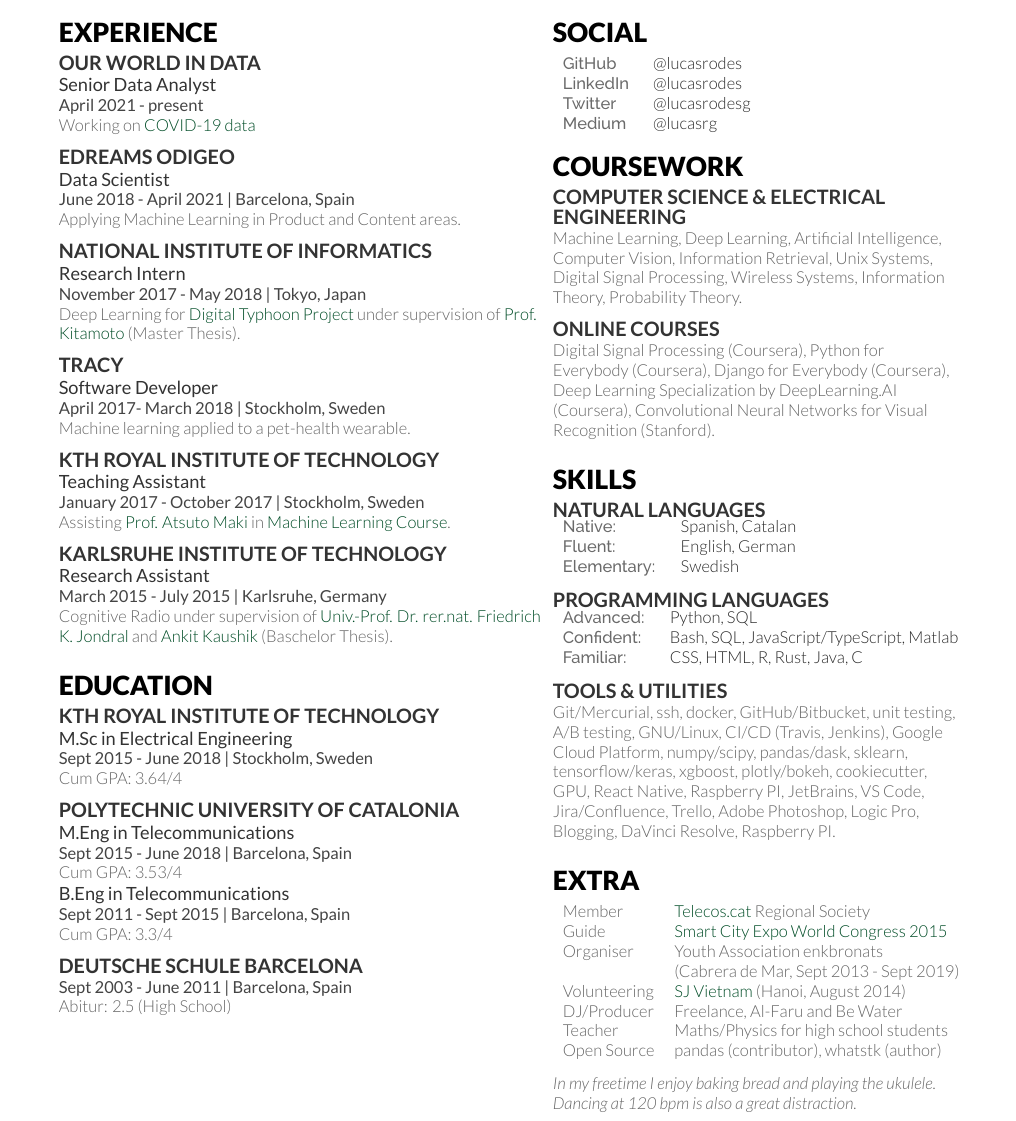
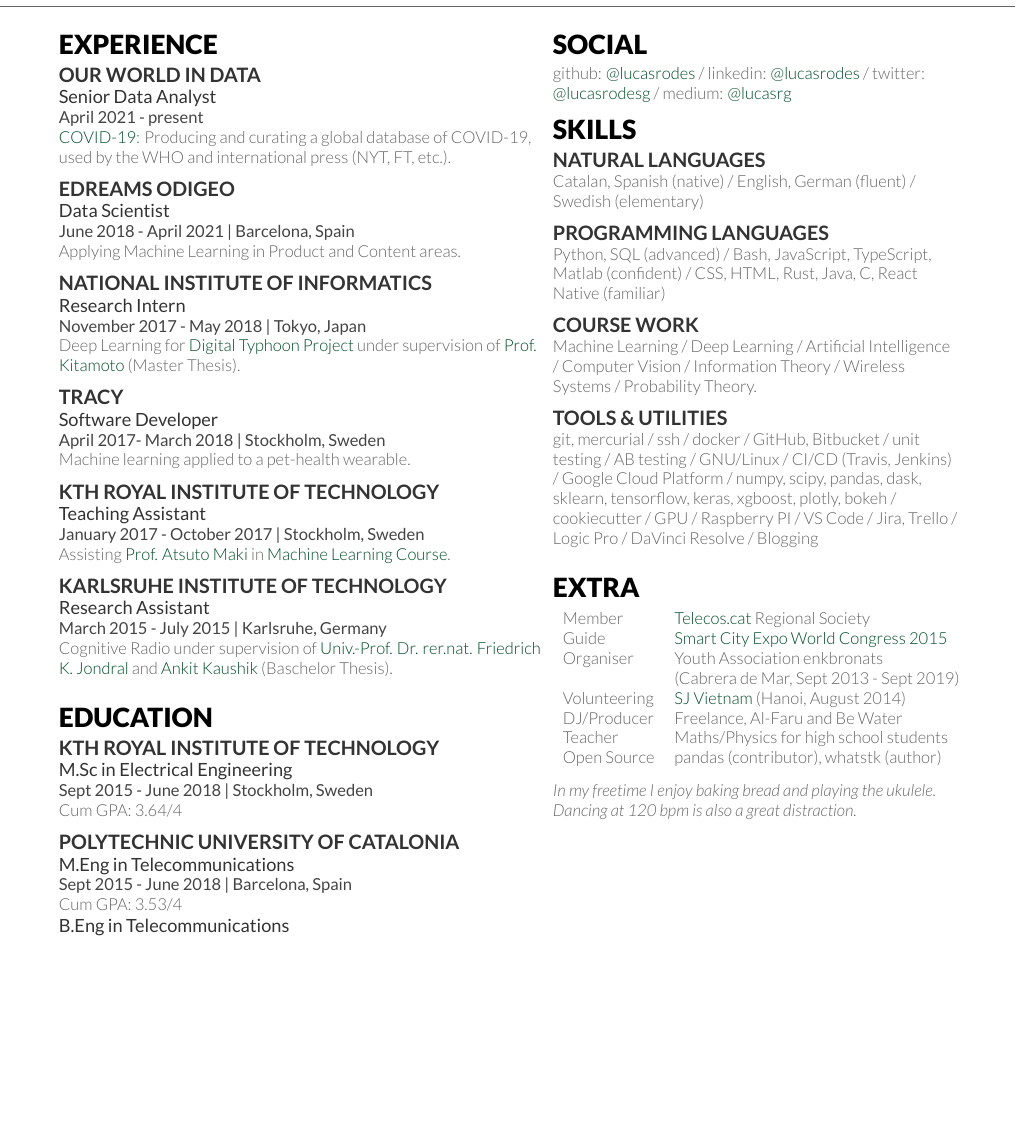
Before and after one commit to lucasrodes/resume, a LaTeX CV (cv.tex): part of page 1 of 2, cut so that both start at the same text, the shorter picture padded with empty space. Compiled offline with XeLaTeX; a missing font is replaced by an installed copy or a similar font.

Commit message:
CV update

```diff
--- a/cv.tex
+++ b/cv.tex
@@ -88,7 +88,7 @@
 \runsubsection{Our World in Data} \\
 \descript{Senior Data Analyst}
 \location{April 2021 - present}
-\textsec{Working on \href{https://ourworldindata.org/coronavirus}{COVID-19 data}}
+\textsec{\href{https://ourworldindata.org/coronavirus}{COVID-19}: Producing and curating a global database of COVID-19, used by the WHO and international press (NYT, FT, etc.).}
 \sectionsep
 
 \runsubsection{eDreams Odigeo} \\
@@ -188,26 +188,14 @@
 
 \section{Social}
 {\fontspec[Path = fonts/lato/]{Lato-Lig}\fontsize{10pt}{12pt}
-\begin{tabular}{lll}
-\locationnb{GitHub} & \href{https://github.com/lucasrodes}{\bf @lucasrodes}\\
-\locationnb{LinkedIn} & \href{https://www.linkedin.com/in/lucasrodes}{\bf @lucasrodes}\\
-\locationnb{Twitter} & \href{https://www.twitter.com/lucasrodesg}{\bf @lucasrodesg}\\
-\locationnb{Medium} & \href{https://medium.com/@lucasrg}{\bf @lucasrg}\\
-\end{tabular}\\
+\textsec{github: \href{https://github.com/lucasrodes}{@lucasrodes} /
+linkedin: \href{https://www.linkedin.com/in/lucasrodes}{@lucasrodes} / twitter:
+\href{https://www.twitter.com/lucasrodesg}{@lucasrodesg} / medium: \href{https://medium.com/@lucasrg}{@lucasrg}}
 }
 %%%%%%%%%%%%%%%%%%%%%%%%%%%%%%%%%%%%%%
 %     COURSEWORK
 %%%%%%%%%%%%%%%%%%%%%%%%%%%%%%%%%%%%%%
 
-\section{Coursework}
-
-\runsubsection{Computer Science \& Electrical Engineering} \\
-\textsec{Machine Learning, Deep Learning, Artificial Intelligence, Computer Vision, Information Retrieval, Unix Systems, Digital Signal Processing, Wireless Systems, Information Theory, Probability Theory.}
-\sectionsep
-
-\runsubsection{Online courses} \\
-\textsec{Digital Signal Processing (Coursera), Python for Everybody (Coursera), Django for Everybody (Coursera), Deep Learning Specialization by DeepLearning.AI (Coursera), Convolutional Neural Networks for Visual Recognition (Stanford).}
-\sectionsep
 %Getting Started with Python \textbullet{} Python Data Structures \textbullet{} Using Python to Access Web Data \textbullet{}\\
 
 %{\footnotesize \textit{\textbf{(Research Asst. \& Teaching Asst 2x) }}} \\
@@ -222,26 +210,32 @@
 
 \runsubsection{Natural Languages} \\
 {\fontspec[Path = fonts/lato/]{Lato-Lig}\fontsize{10pt}{12pt}
-\begin{tabular}{lll}
-\locationnb{Native:} & {\bf Spanish, Catalan}\\
-\locationnb{Fluent:} & {\bf English, German}\\
-\locationnb{Elementary:} & {\bf Swedish}\\
-\end{tabular}\\
+\textsec{Catalan, Spanish (native) / English, German (fluent) / Swedish (elementary)
+}% \begin{tabular}{lll}
+% \locationnb{Native:} & {\bf Spanish, Catalan}\\
+% \locationnb{Fluent:} & {\bf English, German}\\
+% \locationnb{Elementary:} & {\bf Swedish}\\
+% \end{tabular}\\
 }
 \sectionsep
 
 \runsubsection{Programming Languages} \\
 {\fontspec[Path = fonts/lato/]{Lato-Lig}\fontsize{10pt}{12pt}
-\begin{tabular}{lll}
-\locationnb{Advanced:} & {\bf Python, SQL}\\
-\locationnb{Confident:} & {\bf Bash, SQL, JavaScript/TypeScript, Matlab}\\
-\locationnb{Familiar:} & {\bf CSS, HTML, R, Rust, Java, C}\\
-\end{tabular}\\
+\textsec{Python, SQL (advanced) / Bash, JavaScript, TypeScript, Matlab (confident) / CSS, HTML, Rust, Java, C, React Native (familiar)
+}% \begin{tabular}{lll}
+% \locationnb{Advanced:} & {\bf Python, SQL}\\
+% \locationnb{Confident:} & {\bf Bash, SQL, JavaScript/TypeScript, Matlab}\\
+% \locationnb{Familiar:} & {\bf CSS, HTML, R, Rust, Java, C}\\
+% \end{tabular}\\
 }
 \sectionsep
 
+\runsubsection{Course Work} \\
+\textsec{Machine Learning / Deep Learning / Artificial Intelligence / Computer Vision / Information Theory / Wireless Systems / Probability Theory.}
+\sectionsep
+
 \runsubsection{Tools \& Utilities} \\
-\textsec{Git/Mercurial, ssh, docker, GitHub/Bitbucket, unit testing, A/B testing, GNU/Linux, CI/CD (Travis, Jenkins), Google Cloud Platform, numpy/scipy, pandas/dask, sklearn, tensorflow/keras, xgboost, plotly/bokeh, cookiecutter, GPU, React Native, Raspberry PI, JetBrains, VS Code, Jira/Confluence, Trello, Adobe Photoshop, Logic Pro, Blogging, DaVinci Resolve, Raspberry PI.}
+\textsec{git, mercurial / ssh / docker / GitHub, Bitbucket / unit testing / AB testing / GNU/Linux / CI/CD (Travis, Jenkins) / Google Cloud Platform / numpy, scipy, pandas, dask, sklearn, tensorflow, keras, xgboost, plotly, bokeh / cookiecutter / GPU / Raspberry PI / VS Code / Jira, Trello / Logic Pro / DaVinci Resolve / Blogging}
 
 \sectionsep
 
```
Also changed, not shown: cv.pdf.
